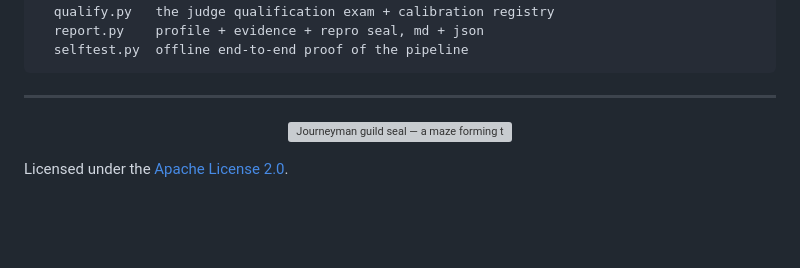
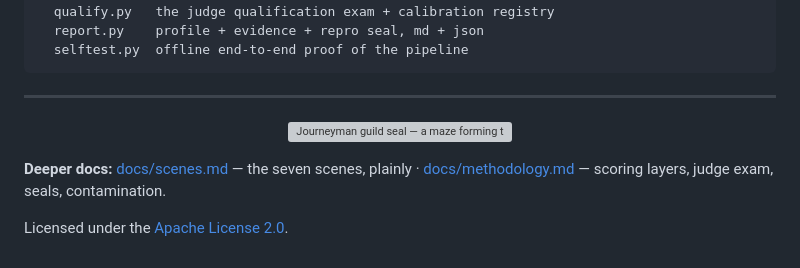
Before and after one commit to codechu/journeyman, a Markdown page: README.md, the part around the change. Drawn GitHub-style; blank space fills up the shorter version; grey boxes are pictures that could not be loaded.

Commit message:
docs: docs/ folder — scenes guide + methodology moved

```diff
--- a/README.md
+++ b/README.md
@@ -128,4 +128,8 @@ journeyman/
 
 <p align="center"><img src="assets/icon.png" alt="Journeyman guild seal — a maze forming the letter J" width="96"></p>
 
+**Deeper docs:** [docs/scenes.md](docs/scenes.md) — the seven scenes,
+plainly · [docs/methodology.md](docs/methodology.md) — scoring layers,
+judge exam, seals, contamination.
+
 Licensed under the [Apache License 2.0](LICENSE).
```
Also changed, not shown: docs/methodology.md (added, +99 -0 lines), docs/scenes.md (added, +53 -0 lines).
